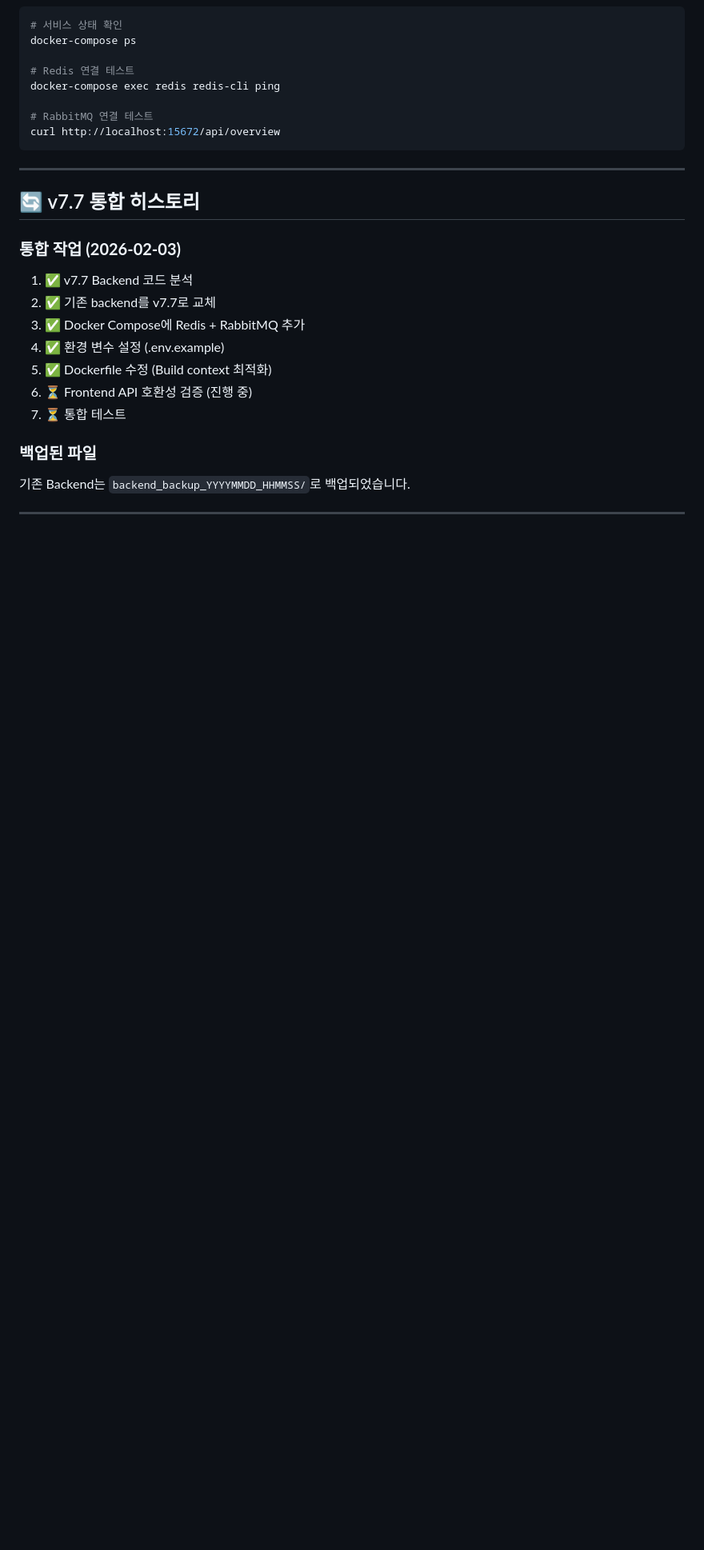
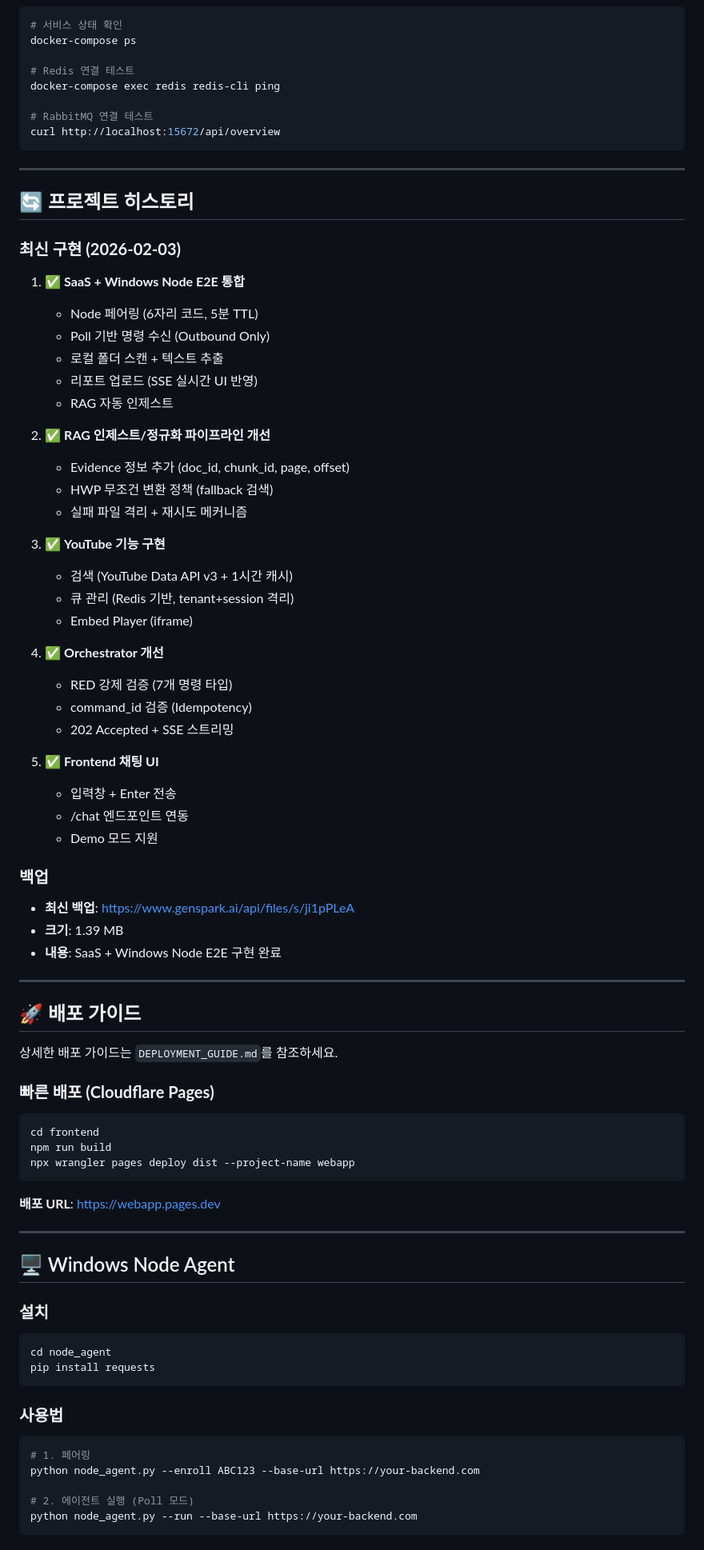
Before and after one commit to multipia-creator/nexus-on, a Markdown page: README.md, the part around one of its changes. Shown at 80% size. GitHub-like rendering; blank space fills up the shorter version.

Commit message:
문서 업데이트: 배포 가이드 + README 갱신
- DEPLOYMENT_GUIDE.md 추가 (Cloudflare Pages 배포 절차)
- README.md 업데이트 (프로젝트 히스토리, Windows Node 가이드)
- 백업 URL 포함: https://www.genspark.ai/api/files/s/ji1pPLeA

````diff
--- a/README.md
+++ b/README.md
@@ -303,18 +313,77 @@ curl http://localhost:15672/api/overview
 
 ---
 
-## 🔄 v7.7 통합 히스토리
+## 🔄 프로젝트 히스토리
 
-### **통합 작업 (2026-02-03)**
+### **최신 구현 (2026-02-03)**
 
-1. ✅ v7.7 Backend 코드 분석
-2. ✅ 기존 backend를 v7.7로 교체
-3. ✅ Docker Compose에 Redis + RabbitMQ 추가
-4. ✅ 환경 변수 설정 (.env.example)
-5. ✅ Dockerfile 수정 (Build context 최적화)
-6. ⏳ Frontend API 호환성 검증 (진행 중)
-7. ⏳ 통합 테스트
+1. ✅ **SaaS + Windows Node E2E 통합**
+   - Node 페어링 (6자리 코드, 5분 TTL)
+   - Poll 기반 명령 수신 (Outbound Only)
+   - 로컬 폴더 스캔 + 텍스트 추출
+   - 리포트 업로드 (SSE 실시간 UI 반영)
+   - RAG 자동 인제스트
 
-### **백업된 파일**
+2. ✅ **RAG 인제스트/정규화 파이프라인 개선**
+   - Evidence 정보 추가 (doc_id, chunk_id, page, offset)
+   - HWP 무조건 변환 정책 (fallback 검색)
+   - 실패 파일 격리 + 재시도 메커니즘
 
-기존 Backend는 `backend_backup_YYYYMMDD_HHMMSS/`로 백업되었습니다.
+3. ✅ **YouTube 기능 구현**
+   - 검색 (YouTube Data API v3 + 1시간 캐시)
+   - 큐 관리 (Redis 기반, tenant+session 격리)
+   - Embed Player (iframe)
+
+4. ✅ **Orchestrator 개선**
+   - RED 강제 검증 (7개 명령 타입)
+   - command_id 검증 (Idempotency)
+   - 202 Accepted + SSE 스트리밍
+
+5. ✅ **Frontend 채팅 UI**
+   - 입력창 + Enter 전송
+   - /chat 엔드포인트 연동
+   - Demo 모드 지원
+
+### **백업**
+
+- **최신 백업**: https://www.genspark.ai/api/files/s/ji1pPLeA
+- **크기**: 1.39 MB
+- **내용**: SaaS + Windows Node E2E 구현 완료
+
+---
+
+## 🚀 배포 가이드
+
+상세한 배포 가이드는 `DEPLOYMENT_GUIDE.md`를 참조하세요.
+
+### **빠른 배포 (Cloudflare Pages)**
+
+```bash
+cd frontend
+npm run build
+npx wrangler pages deploy dist --project-name webapp
+```
+
+**배포 URL**: https://webapp.pages.dev
+
+---
+
+## 🖥️ Windows Node Agent
+
+### **설치**
+
+```bash
+cd node_agent
+pip install requests
+```
+
+### **사용법**
+
+```bash
+# 1. 페어링
+python node_agent.py --enroll ABC123 --base-url https://your-backend.com
+
+# 2. 에이전트 실행 (Poll 모드)
+python node_agent.py --run --base-url https://your-backend.com
+```
+
````
Also changed, not shown: other parts of README.md (+25 -7 lines), DEPLOYMENT_GUIDE.md (added, +208 -0 lines).
